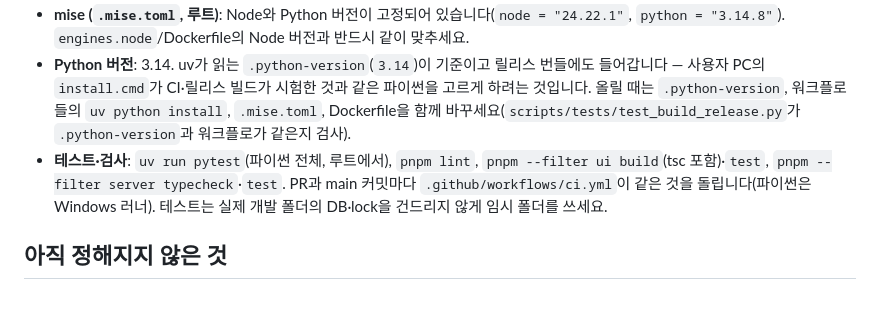
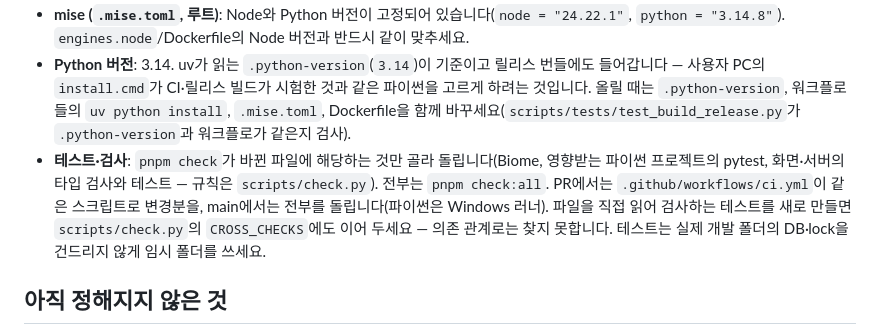
Before and after one commit to FlashingFuture/whatever-log, a Markdown page: CLAUDE.md, the part around the change. GitHub-like rendering; blank space fills up the shorter version.

```diff
--- a/CLAUDE.md
+++ b/CLAUDE.md
@@ -45,7 +45,7 @@
   - Python 등 다른 스택이 들어오면 `Dockerfile`에 추가하되, 아직 쓰이지 않는 스택을 미리 넣지 마세요.
 - **mise (`.mise.toml`, 루트)**: Node와 Python 버전이 고정되어 있습니다(`node = "24.22.1"`, `python = "3.14.8"`). `engines.node`/Dockerfile의 Node 버전과 반드시 같이 맞추세요.
 - **Python 버전**: 3.14. uv가 읽는 `.python-version`(`3.14`)이 기준이고 릴리스 번들에도 들어갑니다 — 사용자 PC의 `install.cmd`가 CI·릴리스 빌드가 시험한 것과 같은 파이썬을 고르게 하려는 것입니다. 올릴 때는 `.python-version`, 워크플로들의 `uv python install`, `.mise.toml`, Dockerfile을 함께 바꾸세요(`scripts/tests/test_build_release.py`가 `.python-version`과 워크플로가 같은지 검사).
-- **테스트·검사**: `uv run pytest`(파이썬 전체, 루트에서), `pnpm lint`, `pnpm --filter ui build`(tsc 포함)·`test`, `pnpm --filter server typecheck`·`test`. PR과 main 커밋마다 `.github/workflows/ci.yml`이 같은 것을 돌립니다(파이썬은 Windows 러너). 테스트는 실제 개발 폴더의 DB·lock을 건드리지 않게 임시 폴더를 쓰세요.
+- **테스트·검사**: `pnpm check`가 바뀐 파일에 해당하는 것만 골라 돌립니다(Biome, 영향받는 파이썬 프로젝트의 pytest, 화면·서버의 타입 검사와 테스트 — 규칙은 `scripts/check.py`). 전부는 `pnpm check:all`. PR에서는 `.github/workflows/ci.yml`이 같은 스크립트로 변경분을, main에서는 전부를 돌립니다(파이썬은 Windows 러너). 파일을 직접 읽어 검사하는 테스트를 새로 만들면 `scripts/check.py`의 `CROSS_CHECKS`에도 이어 두세요 — 의존 관계로는 찾지 못합니다. 테스트는 실제 개발 폴더의 DB·lock을 건드리지 않게 임시 폴더를 쓰세요.
 
 ## 아직 정해지지 않은 것
 
```
Also changed, not shown: README.md (+1 -1 lines).
